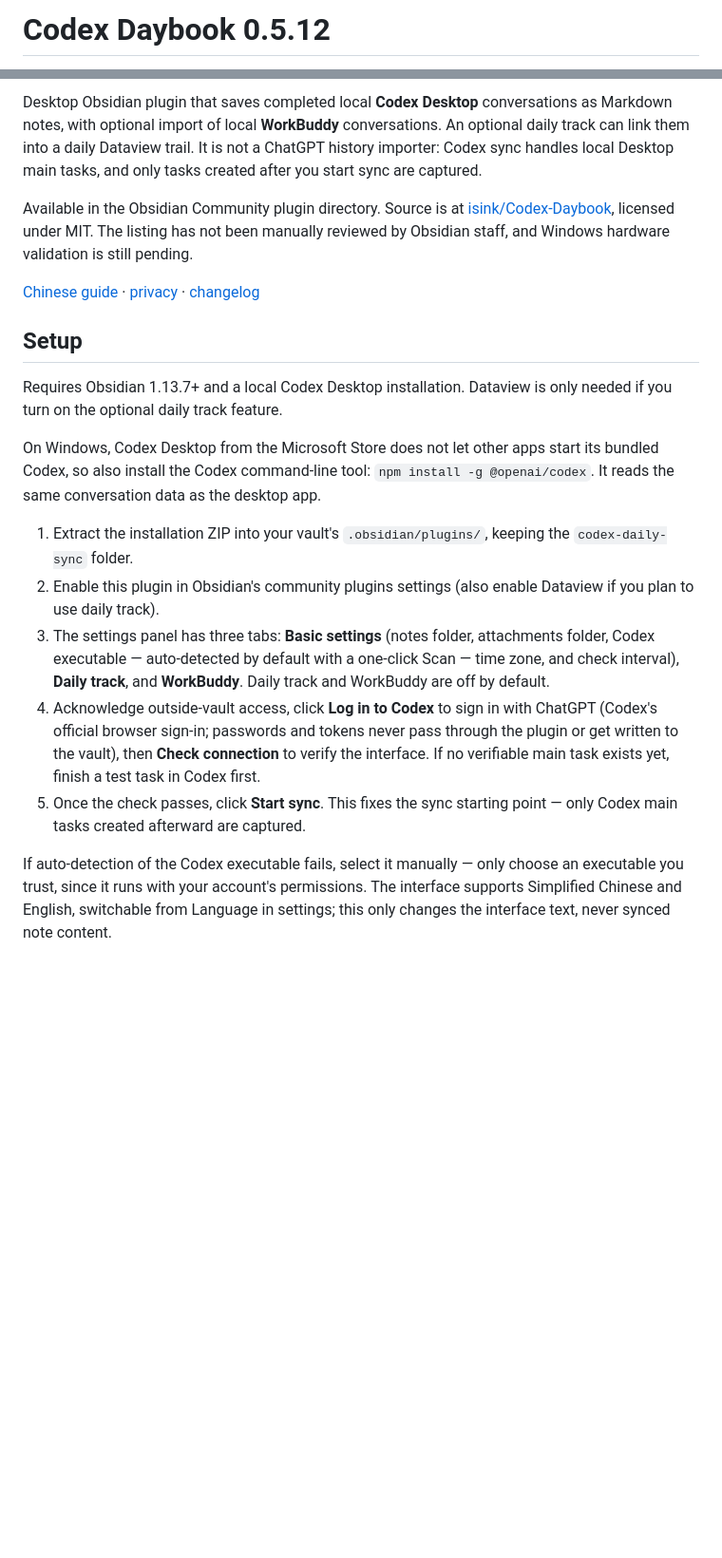
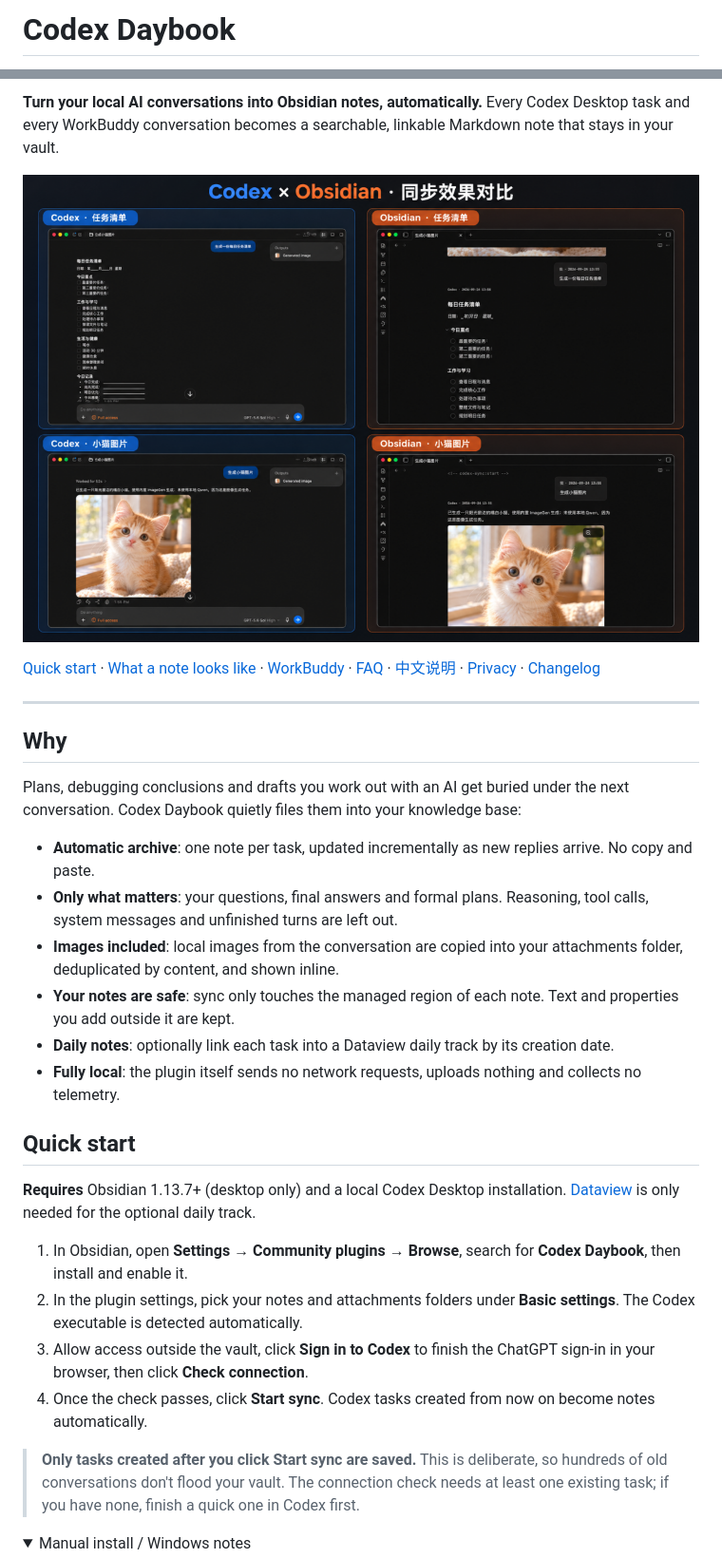
Before and after one commit to isink/Codex-Daybook, a Markdown page: README.en.md, 2 parts joined by grey strips. Shown at 95% size. Drawn GitHub-style; pictures changed too: assets/codex-vs-obsidian.png (added); folded sections open; blank space fills up the shorter version.

Commit message:
Polish README with comparison image, quick start and FAQ
Co-Authored-By: Claude Opus 5.5 <noreply@anthropic.com>

```diff
--- a/README.en.md
+++ b/README.en.md
@@ -1,2 +1,2 @@
-# Codex Daybook 0.5.12
+# Codex Daybook
 
@@ -4,20 +7,34 @@
 
-Desktop Obsidian plugin that saves completed local **Codex Desktop** conversations as Markdown notes, with optional import of local **WorkBuddy** conversations. An optional daily track can link them into a daily Dataview trail. It is not a ChatGPT history importer: Codex sync handles local Desktop main tasks, and only tasks created after you start sync are captured.
+**Turn your local AI conversations into Obsidian notes, automatically.** Every Codex Desktop task and every WorkBuddy conversation becomes a searchable, linkable Markdown note that stays in your vault.
 
-Available in the Obsidian Community plugin directory. Source is at [isink/Codex-Daybook](https://github.com/isink/Codex-Daybook), licensed under MIT. The listing has not been manually reviewed by Obsidian staff, and Windows hardware validation is still pending.
+![Codex conversations next to the synced Obsidian notes](https://raw.githubusercontent.com/isink/Codex-Daybook/main/assets/codex-vs-obsidian.png)
 
-[Chinese guide](README.md) · [privacy](PRIVACY.md) · [changelog](CHANGELOG.md)
+[Quick start](#quick-start) · [What a note looks like](#what-a-note-looks-like) · [WorkBuddy](#workbuddy-conversations-experimental) · [FAQ](#faq) · [中文说明](README.md) · [Privacy](PRIVACY.md) · [Changelog](CHANGELOG.md)
 
-## Setup
+---
 
-Requires Obsidian 1.13.7+ and a local Codex Desktop installation. Dataview is only needed if you turn on the optional daily track feature.
+## Why
 
-On Windows, Codex Desktop from the Microsoft Store does not let other apps start its bundled Codex, so also install the Codex command-line tool: `npm install -g @openai/codex`. It reads the same conversation data as the desktop app.
+Plans, debugging conclusions and drafts you work out with an AI get buried under the next conversation. Codex Daybook quietly files them into your knowledge base:
 
-1. Extract the installation ZIP into your vault's `.obsidian/plugins/`, keeping the `codex-daily-sync` folder.
-2. Enable this plugin in Obsidian's community plugins settings (also enable Dataview if you plan to use daily track).
-3. The settings panel has three tabs: **Basic settings** (notes folder, attachments folder, Codex executable — auto-detected by default with a one-click Scan — time zone, and check interval), **Daily track**, and **WorkBuddy**. Daily track and WorkBuddy are off by default.
-4. Acknowledge outside-vault access, click **Log in to Codex** to sign in with ChatGPT (Codex's official browser sign-in; passwords and tokens never pass through the plugin or get written to the vault), then **Check connection** to verify the interface. If no verifiable main task exists yet, finish a test task in Codex first.
-5. Once the check passes, click **Start sync**. This fixes the sync starting point — only Codex main tasks created afterward are captured.
+- **Automatic archive**: one note per task, updated incrementally as new replies arrive. No copy and paste.
+- **Only what matters**: your questions, final answers and formal plans. Reasoning, tool calls, system messages and unfinished turns are left out.
+- **Images included**: local images from the conversation are copied into your attachments folder, deduplicated by content, and shown inline.
+- **Your notes are safe**: sync only touches the managed region of each note. Text and properties you add outside it are kept.
+- **Daily notes**: optionally link each task into a Dataview daily track by its creation date.
+- **Fully local**: the plugin itself sends no network requests, uploads nothing and collects no telemetry.
 
-If auto-detection of the Codex executable fails, select it manually — only choose an executable you trust, since it runs with your account's permissions. The interface supports Simplified Chinese and English, switchable from Language in settings; this only changes the interface text, never synced note content.
+## Quick start
+
+**Requires** Obsidian 1.13.7+ (desktop only) and a local Codex Desktop installation. [Dataview](https://obsidian.md/plugins?id=dataview) is only needed for the optional daily track.
+
+1. In Obsidian, open **Settings → Community plugins → Browse**, search for **Codex Daybook**, then install and enable it.
+2. In the plugin settings, pick your notes and attachments folders under **Basic settings**. The Codex executable is detected automatically.
+3. Allow access outside the vault, click **Sign in to Codex** to finish the ChatGPT sign-in in your browser, then click **Check connection**.
+4. Once the check passes, click **Start sync**. Codex tasks created from now on become notes automatically.
+
+> **Only tasks created after you click Start sync are saved.** This is deliberate, so hundreds of old conversations don't flood your vault. The connection check needs at least one existing task; if you have none, finish a quick one in Codex first.
+
+<details>
+<summary>Manual install / Windows notes</summary>
+
```
Also changed, not shown: other parts of README.en.md (+88 -7 lines), README.md (+116 -21 lines), 1 other file.
